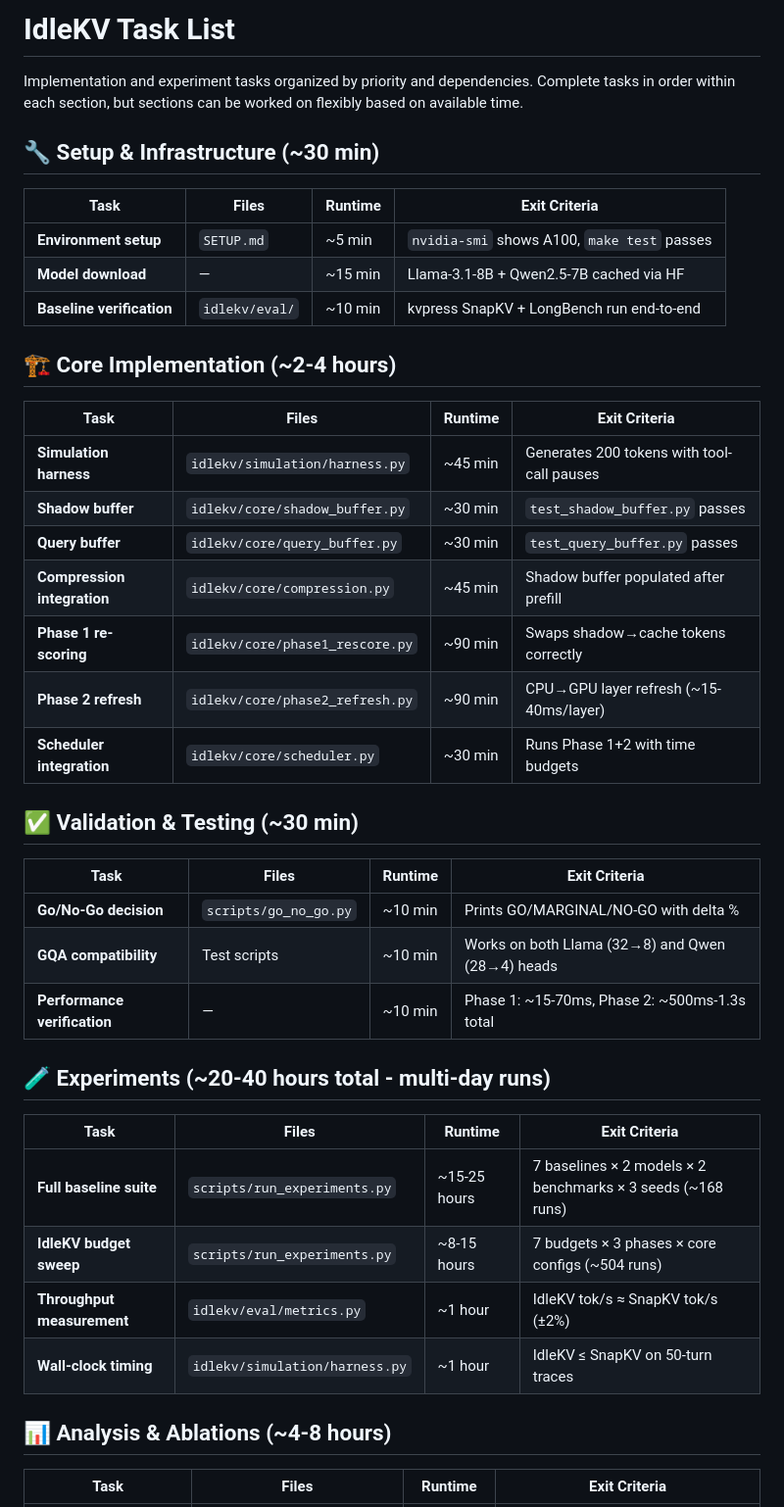
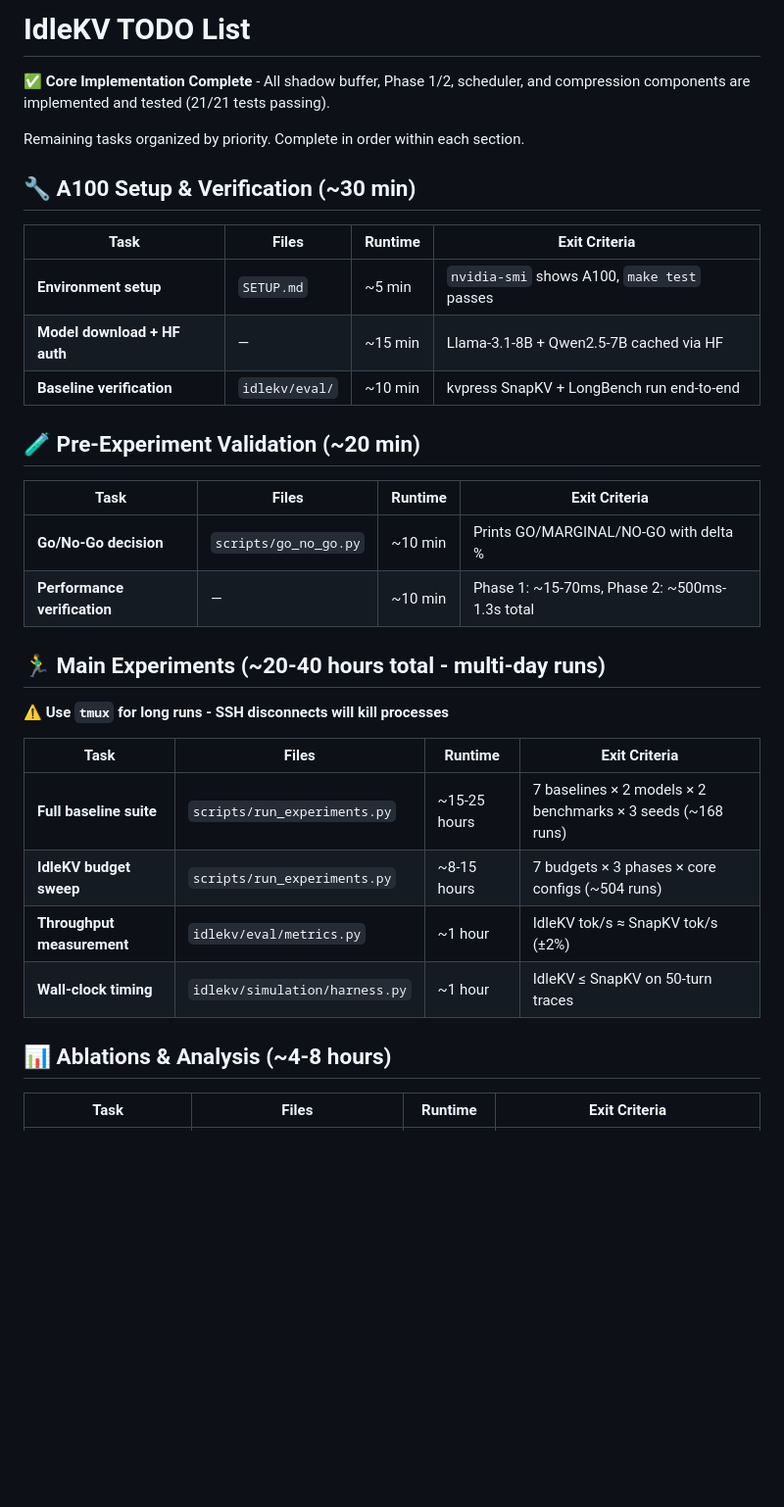
Before and after one commit to arusli1/IdleKV2, a Markdown page: TASKS.md, the part around one of its changes. Shown at 98% size. Drawn GitHub-style; blank space fills up the shorter version.

```diff
--- a/TASKS.md
+++ b/TASKS.md
@@ -1,36 +1,27 @@
-# IdleKV Task List
+# IdleKV TODO List
 
-Implementation and experiment tasks organized by priority and dependencies. Complete tasks in order within each section, but sections can be worked on flexibly based on available time.
+**✅ Core Implementation Complete** - All shadow buffer, Phase 1/2, scheduler, and compression components are implemented and tested (21/21 tests passing).
 
-## 🔧 Setup & Infrastructure (~30 min)
+Remaining tasks organized by priority. Complete in order within each section.
+
+## 🔧 A100 Setup & Verification (~30 min)
 
 | Task | Files | Runtime | Exit Criteria |
 |------|-------|---------|---------------|
 | **Environment setup** | `SETUP.md` | ~5 min | `nvidia-smi` shows A100, `make test` passes |
-| **Model download** | — | ~15 min | Llama-3.1-8B + Qwen2.5-7B cached via HF |
+| **Model download + HF auth** | — | ~15 min | Llama-3.1-8B + Qwen2.5-7B cached via HF |
 | **Baseline verification** | `idlekv/eval/` | ~10 min | kvpress SnapKV + LongBench run end-to-end |
 
-## 🏗️ Core Implementation (~2-4 hours)
-
-| Task | Files | Runtime | Exit Criteria |
-|------|-------|---------|---------------|
-| **Simulation harness** | `idlekv/simulation/harness.py` | ~45 min | Generates 200 tokens with tool-call pauses |
-| **Shadow buffer** | `idlekv/core/shadow_buffer.py` | ~30 min | `test_shadow_buffer.py` passes |
-| **Query buffer** | `idlekv/core/query_buffer.py` | ~30 min | `test_query_buffer.py` passes |
-| **Compression integration** | `idlekv/core/compression.py` | ~45 min | Shadow buffer populated after prefill |
-| **Phase 1 re-scoring** | `idlekv/core/phase1_rescore.py` | ~90 min | Swaps shadow→cache tokens correctly |
-| **Phase 2 refresh** | `idlekv/core/phase2_refresh.py` | ~90 min | CPU→GPU layer refresh (~15-40ms/layer) |
-| **Scheduler integration** | `idlekv/core/scheduler.py` | ~30 min | Runs Phase 1+2 with time budgets |
-
-## ✅ Validation & Testing (~30 min)
+## 🧪 Pre-Experiment Validation (~20 min)
 
 | Task | Files | Runtime | Exit Criteria |
 |------|-------|---------|---------------|
 | **Go/No-Go decision** | `scripts/go_no_go.py` | ~10 min | Prints GO/MARGINAL/NO-GO with delta % |
-| **GQA compatibility** | Test scripts | ~10 min | Works on both Llama (32→8) and Qwen (28→4) heads |
 | **Performance verification** | — | ~10 min | Phase 1: ~15-70ms, Phase 2: ~500ms-1.3s total |
 
-## 🧪 Experiments (~20-40 hours total - multi-day runs)
+## 🏃‍♂️ Main Experiments (~20-40 hours total - multi-day runs)
+
+**⚠️ Use `tmux` for long runs - SSH disconnects will kill processes**
 
 | Task | Files | Runtime | Exit Criteria |
 |------|-------|---------|---------------|
@@ -39,7 +30,7 @@ Implementation and experiment tasks organized by priority and dependencies. Comp
 | **Throughput measurement** | `idlekv/eval/metrics.py` | ~1 hour | IdleKV tok/s ≈ SnapKV tok/s (±2%) |
 | **Wall-clock timing** | `idlekv/simulation/harness.py` | ~1 hour | IdleKV ≤ SnapKV on 50-turn traces |
 
-## 📊 Analysis & Ablations (~4-8 hours)
+## 📊 Ablations & Analysis (~4-8 hours)
 
 | Task | Files | Runtime | Exit Criteria |
 |------|-------|---------|---------------|
```
Also changed, not shown: other parts of TASKS.md (+23 -1 lines).
